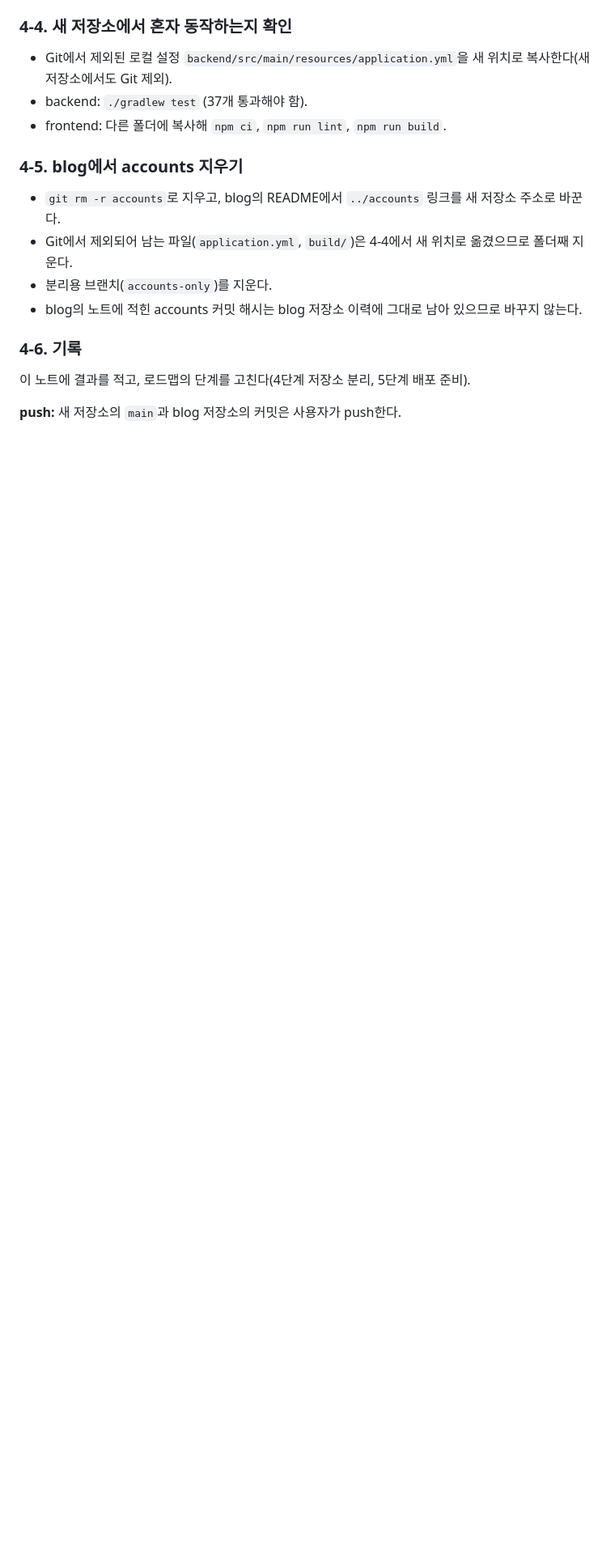
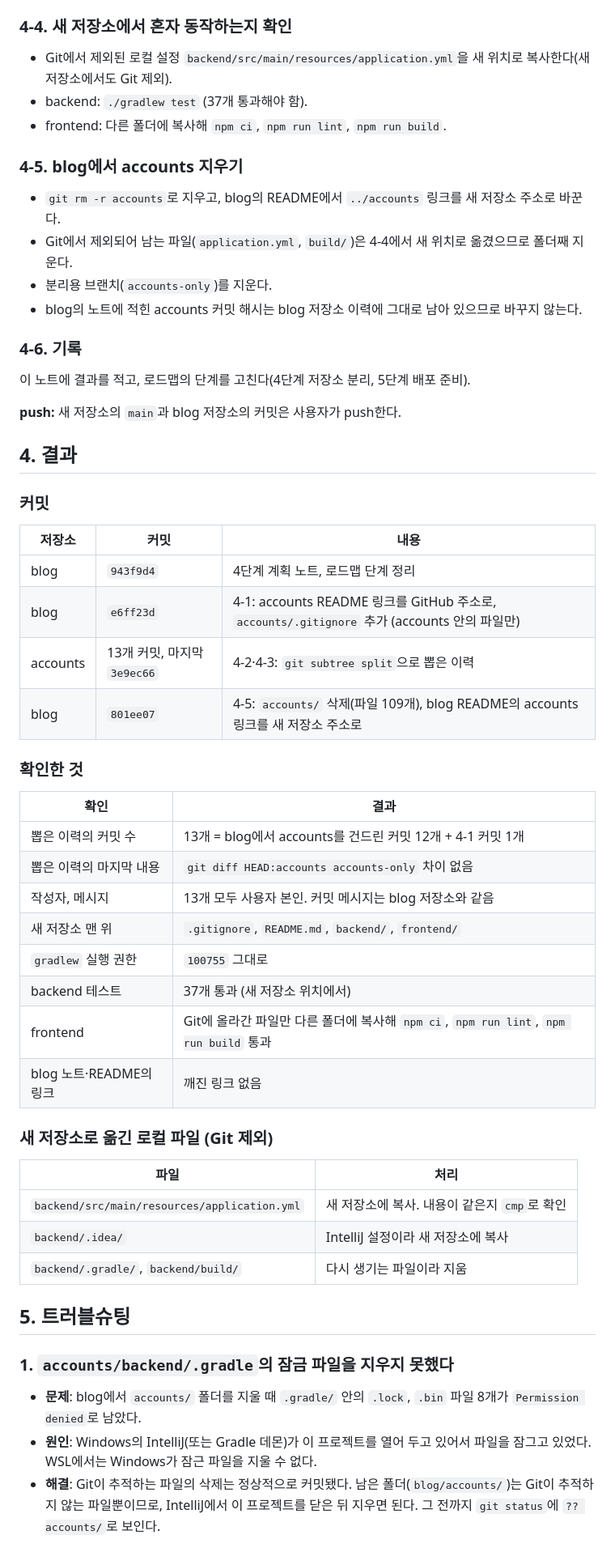
Before and after one commit to 51SB-ANTIMONY/blog, a Markdown page: note/16_accounts_separation/10_step4_repository_split.md, the part around one of its changes. Shown at 81% size. Drawn GitHub-style; blank space fills up the shorter version.

Commit message:
docs: record step 4 accounts repository split

```diff
--- a/note/16_accounts_separation/10_step4_repository_split.md
+++ b/note/16_accounts_separation/10_step4_repository_split.md
@@ -67,3 +67,40 @@ git pull ../blog accounts-only
 이 노트에 결과를 적고, 로드맵의 단계를 고친다(4단계 저장소 분리, 5단계 배포 준비).
 
 **push:** 새 저장소의 `main`과 blog 저장소의 커밋은 사용자가 push한다.
+
+## 4. 결과
+
+### 커밋
+| 저장소 | 커밋 | 내용 |
+|---|---|---|
+| blog | `943f9d4` | 4단계 계획 노트, 로드맵 단계 정리 |
+| blog | `e6ff23d` | 4-1: accounts README 링크를 GitHub 주소로, `accounts/.gitignore` 추가 (accounts 안의 파일만) |
+| accounts | 13개 커밋, 마지막 `3e9ec66` | 4-2·4-3: `git subtree split`으로 뽑은 이력 |
+| blog | `801ee07` | 4-5: `accounts/` 삭제(파일 109개), blog README의 accounts 링크를 새 저장소 주소로 |
+
+### 확인한 것
+| 확인 | 결과 |
+|---|---|
+| 뽑은 이력의 커밋 수 | 13개 = blog에서 accounts를 건드린 커밋 12개 + 4-1 커밋 1개 |
+| 뽑은 이력의 마지막 내용 | `git diff HEAD:accounts accounts-only` 차이 없음 |
+| 작성자, 메시지 | 13개 모두 사용자 본인. 커밋 메시지는 blog 저장소와 같음 |
+| 새 저장소 맨 위 | `.gitignore`, `README.md`, `backend/`, `frontend/` |
+| `gradlew` 실행 권한 | `100755` 그대로 |
+| backend 테스트 | 37개 통과 (새 저장소 위치에서) |
+| frontend | Git에 올라간 파일만 다른 폴더에 복사해 `npm ci`, `npm run lint`, `npm run build` 통과 |
+| blog 노트·README의 링크 | 깨진 링크 없음 |
+
+### 새 저장소로 옮긴 로컬 파일 (Git 제외)
+| 파일 | 처리 |
+|---|---|
+| `backend/src/main/resources/application.yml` | 새 저장소에 복사. 내용이 같은지 `cmp`로 확인 |
+| `backend/.idea/` | IntelliJ 설정이라 새 저장소에 복사 |
+| `backend/.gradle/`, `backend/build/` | 다시 생기는 파일이라 지움 |
+
+## 5. 트러블슈팅
+
+### 1. `accounts/backend/.gradle`의 잠금 파일을 지우지 못했다
+- **문제**: blog에서 `accounts/` 폴더를 지울 때 `.gradle/` 안의 `.lock`, `.bin` 파일 8개가 `Permission denied`로 남았다.
+- **원인**: Windows의 IntelliJ(또는 Gradle 데몬)가 이 프로젝트를 열어 두고 있어서 파일을 잠그고 있었다. WSL에서는 Windows가 잠근 파일을 지울 수 없다.
+- **해결**: Git이 추적하는 파일의 삭제는 정상적으로 커밋됐다. 남은 폴더(`blog/accounts/`)는 Git이 추적하지 않는 파일뿐이므로, IntelliJ에서 이 프로젝트를 닫은 뒤 지우면 된다. 그 전까지 `git status`에 `?? accounts/`로 보인다.
+
```
Also changed, not shown: other parts of note/16_accounts_separation/10_step4_repository_split.md (+12 -0 lines), note/16_accounts_separation/01_roadmap.md (+4 -4 lines).
